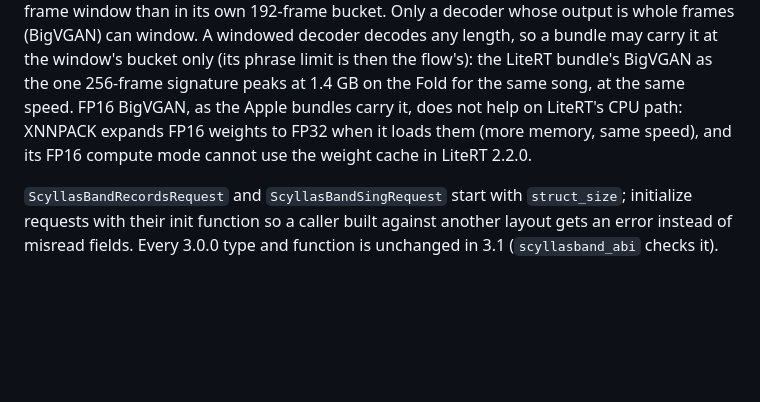
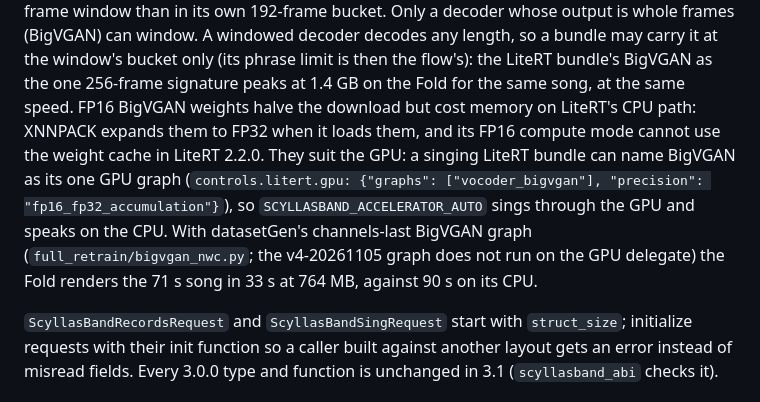
Before and after one commit to lowkeytea/scyllasband, a Markdown page: libscyllasband/README.md, the part around the change. Drawn GitHub-style; blank space fills up the shorter version.

```diff
--- a/libscyllasband/README.md
+++ b/libscyllasband/README.md
@@ -179,8 +179,12 @@ joins). A phrase shorter than the window is padded to it: a 3.6 s phrase (176 fr
 window than in its own 192-frame bucket. Only a decoder whose output is whole frames (BigVGAN) can window. A windowed
 decoder decodes any length, so a bundle may carry it at the window's bucket only (its phrase limit is then the flow's):
 the LiteRT bundle's BigVGAN as the one 256-frame signature peaks at 1.4 GB on the Fold for the same song, at the same
-speed. FP16 BigVGAN, as the Apple bundles carry it, does not help on LiteRT's CPU path: XNNPACK expands FP16 weights to
-FP32 when it loads them (more memory, same speed), and its FP16 compute mode cannot use the weight cache in LiteRT 2.2.0.
+speed. FP16 BigVGAN weights halve the download but cost memory on LiteRT's CPU path: XNNPACK expands them to FP32 when
+it loads them, and its FP16 compute mode cannot use the weight cache in LiteRT 2.2.0. They suit the GPU: a singing LiteRT
+bundle can name BigVGAN as its one GPU graph (`controls.litert.gpu: {"graphs": ["vocoder_bigvgan"], "precision":
+"fp16_fp32_accumulation"}`), so `SCYLLASBAND_ACCELERATOR_AUTO` sings through the GPU and speaks on the CPU. With
+datasetGen's channels-last BigVGAN graph (`full_retrain/bigvgan_nwc.py`; the v4-20261105 graph does not run on the GPU
+delegate) the Fold renders the 71 s song in 33 s at 764 MB, against 90 s on its CPU.
 
 `ScyllasBandRecordsRequest` and `ScyllasBandSingRequest` start with `struct_size`; initialize requests with their
 init function so a caller built against another layout gets an error instead of misread fields. Every 3.0.0 type and
```
Also changed, not shown: examples/android/README.md (+4 -4 lines).
